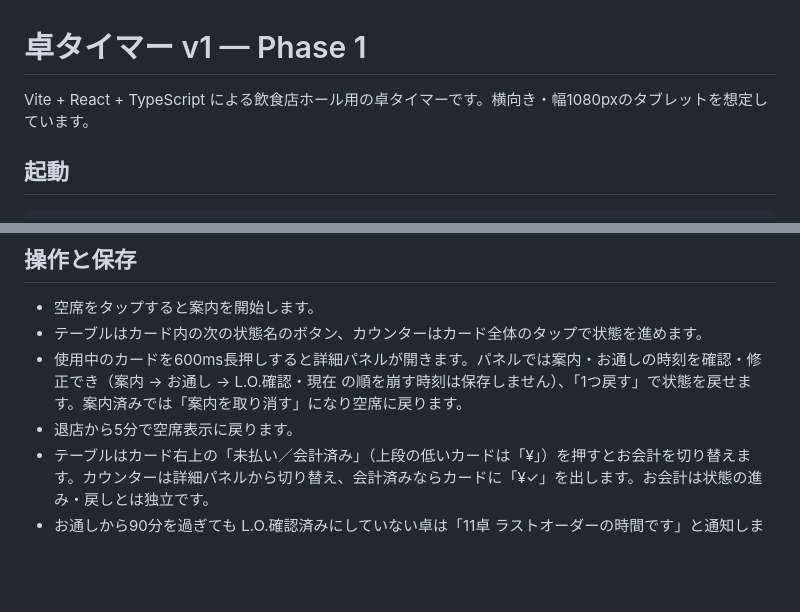
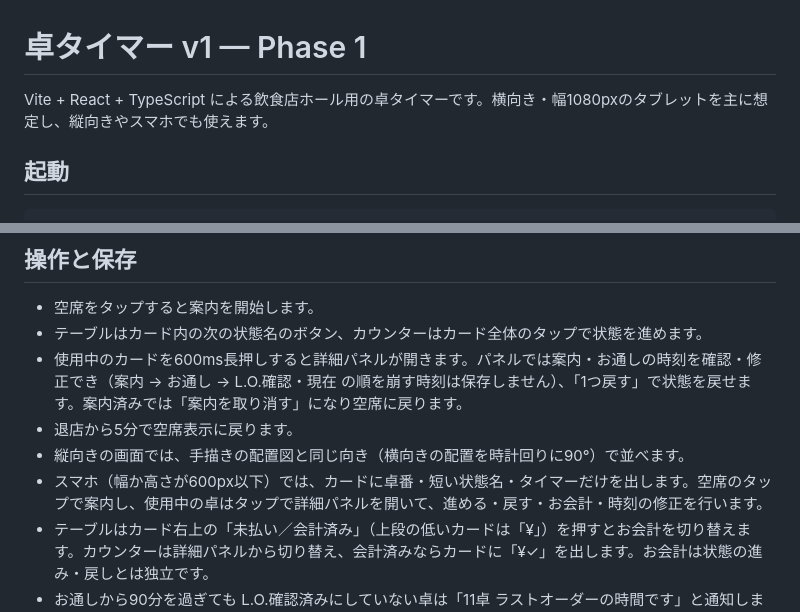
Before and after one commit to kotani-takumi0/table_check_app, a Markdown page: README.md, 2 parts joined by grey strips. Rendered like a GitHub page; blank space fills up the shorter version.

Commit message:
docs: 縦向き・スマホでの表示と操作を README に追記
Co-Authored-By: Claude Opus 5.5 <noreply@anthropic.com>

```diff
--- a/README.md
+++ b/README.md
@@ -1,6 +1,6 @@
 # 卓タイマー v1 — Phase 1
 
-Vite + React + TypeScript による飲食店ホール用の卓タイマーです。横向き・幅1080pxのタブレットを想定しています。
+Vite + React + TypeScript による飲食店ホール用の卓タイマーです。横向き・幅1080pxのタブレットを主に想定し、縦向きやスマホでも使えます。
 
 ## 起動
 
@@ -26,6 +26,8 @@ npm test
 - テーブルはカード内の次の状態名のボタン、カウンターはカード全体のタップで状態を進めます。
 - 使用中のカードを600ms長押しすると詳細パネルが開きます。パネルでは案内・お通しの時刻を確認・修正でき（案内 → お通し → L.O.確認・現在 の順を崩す時刻は保存しません）、「1つ戻す」で状態を戻せます。案内済みでは「案内を取り消す」になり空席に戻ります。
 - 退店から5分で空席表示に戻ります。
+- 縦向きの画面では、手描きの配置図と同じ向き（横向きの配置を時計回りに90°）で並べます。
+- スマホ（幅か高さが600px以下）では、カードに卓番・短い状態名・タイマーだけを出します。空席のタップで案内し、使用中の卓はタップで詳細パネルを開いて、進める・戻す・お会計・時刻の修正を行います。
 - テーブルはカード右上の「未払い／会計済み」（上段の低いカードは「¥」）を押すとお会計を切り替えます。カウンターは詳細パネルから切り替え、会計済みならカードに「¥✓」を出します。お会計は状態の進み・戻しとは独立です。
 - お通しから90分を過ぎても L.O.確認済みにしていない卓は「11卓 ラストオーダーの時間です」と通知します。「L.O.確認済みにする」で卓の状態が進みます。
 - ヘッダーのトイレチェック（30分）・トイレ清掃（2時間）は押すと済になり、全端末で共有します。時間になると通知します。
```
